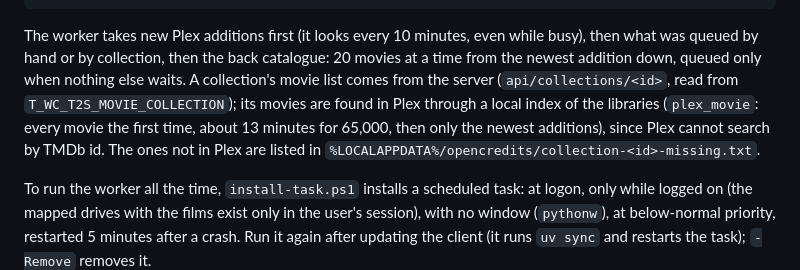
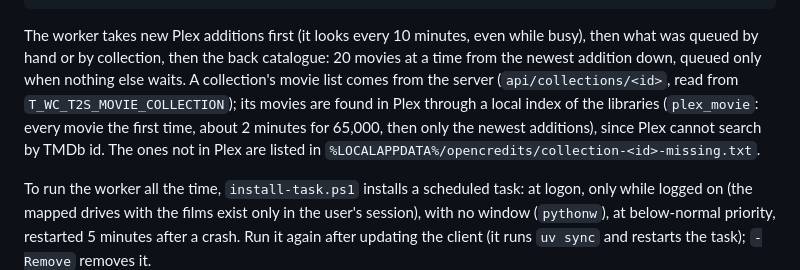
Before and after one commit to vaugouin/open-credits, a Markdown page: client/README.md, the part around the change. Drawn GitHub-style.

Commit message:
client README: the Plex index takes about 2 minutes
Claude-Session: https://claude.ai/code/session_01NmgTYmzoJd7xKNa6eE1DxD

````diff
--- a/client/README.md
+++ b/client/README.md
@@ -99,7 +99,7 @@ OC_REVIEW_USER=...                 # the server's basic-auth login, also used by
 OC_REVIEW_PASSWORD=...
 ```
 
-The worker takes new Plex additions first (it looks every 10 minutes, even while busy), then what was queued by hand or by collection, then the back catalogue: 20 movies at a time from the newest addition down, queued only when nothing else waits. A collection's movie list comes from the server (`api/collections/<id>`, read from `T_WC_T2S_MOVIE_COLLECTION`); its movies are found in Plex through a local index of the libraries (`plex_movie`: every movie the first time, about 13 minutes for 65,000, then only the newest additions), since Plex cannot search by TMDb id. The ones not in Plex are listed in `%LOCALAPPDATA%/opencredits/collection-<id>-missing.txt`.
+The worker takes new Plex additions first (it looks every 10 minutes, even while busy), then what was queued by hand or by collection, then the back catalogue: 20 movies at a time from the newest addition down, queued only when nothing else waits. A collection's movie list comes from the server (`api/collections/<id>`, read from `T_WC_T2S_MOVIE_COLLECTION`); its movies are found in Plex through a local index of the libraries (`plex_movie`: every movie the first time, about 2 minutes for 65,000, then only the newest additions), since Plex cannot search by TMDb id. The ones not in Plex are listed in `%LOCALAPPDATA%/opencredits/collection-<id>-missing.txt`.
 
 To run the worker all the time, `install-task.ps1` installs a scheduled task: at logon, only while logged on (the mapped drives with the films exist only in the user's session), with no window (`pythonw`), at below-normal priority, restarted 5 minutes after a crash. Run it again after updating the client (it runs `uv sync` and restarts the task); `-Remove` removes it.
 
````
